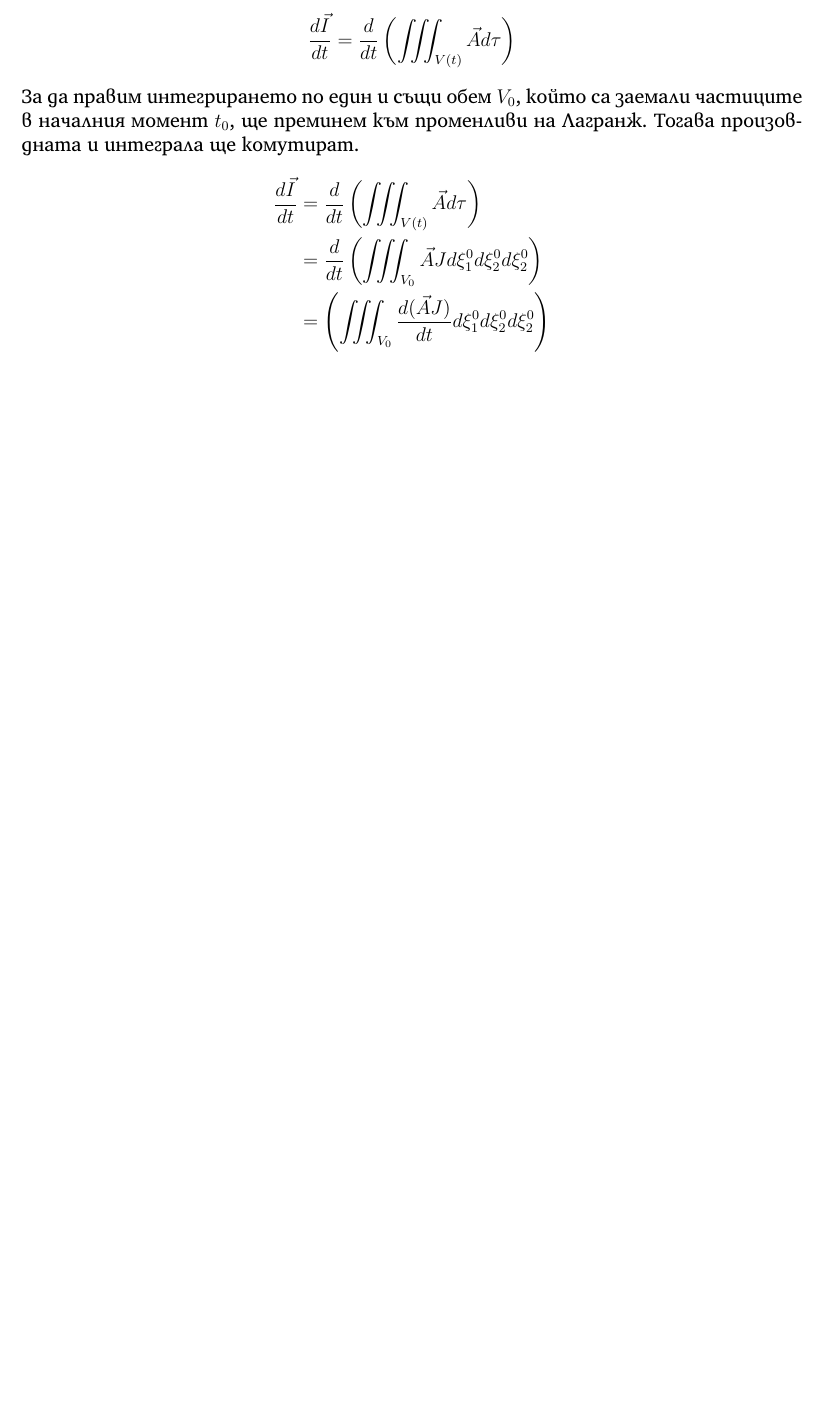
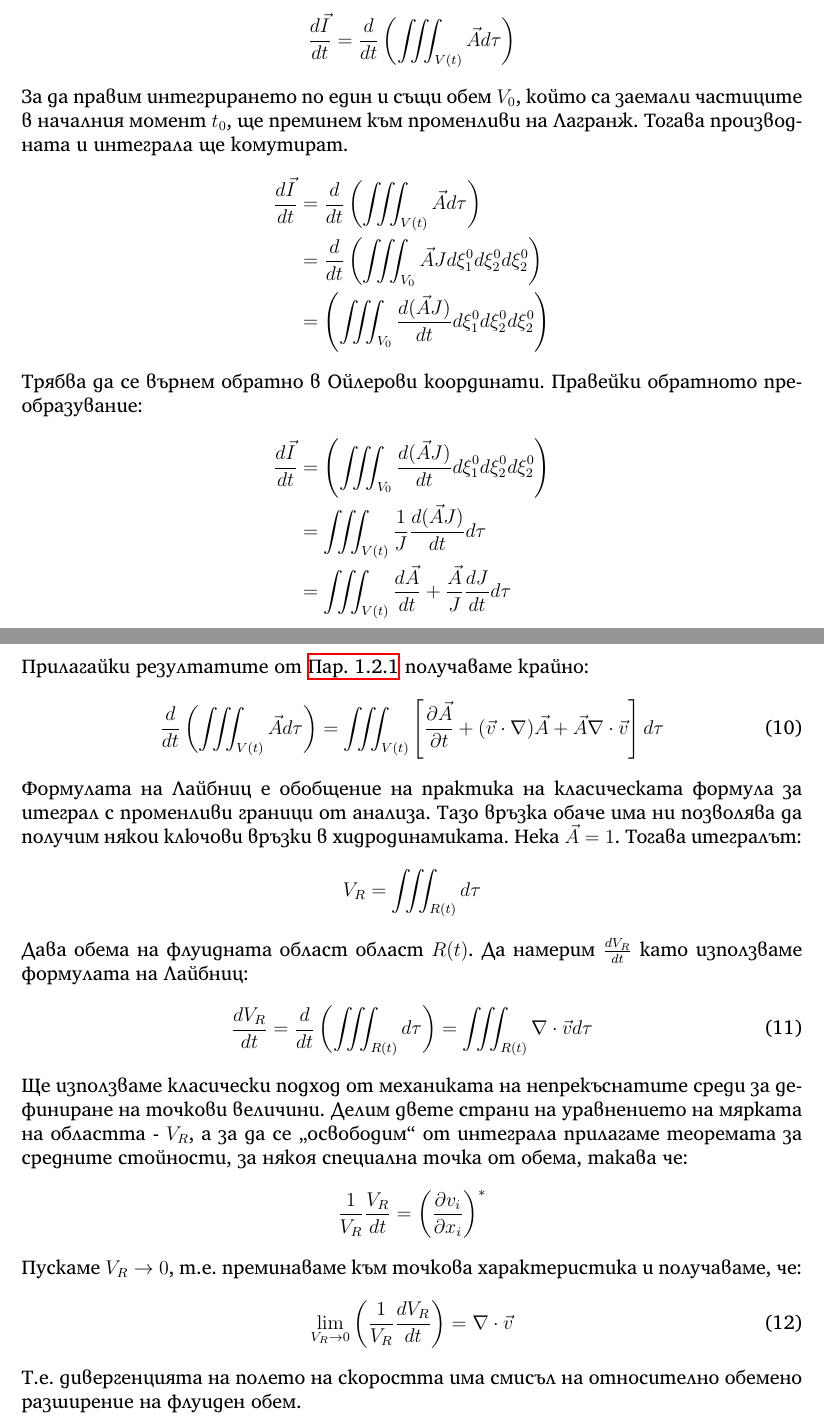
Before and after one commit to vasilvas99/HydroDynamics1Exam, a LaTeX document (main.tex, which reads eulerlagrange.tex): part of page 5 of 6 before the commit and two parts of pages 5 and 6 of 7 after it, the two joined at a grey line, cut so that both start at the same text, the shorter picture padded with empty space. Compiled offline with XeLaTeX.

Commit message:
Finished q1

```diff
--- a/eulerlagrange.tex
+++ b/eulerlagrange.tex
@@ -109,9 +110,43 @@ $\vec{r_k}(t_0)$ и да заместим в $A_L$:
 	\frac{d \vec{I}}{d t} = \frac{d}{d t}\left(\iiint_{V(t)} \vec{A} d \tau\right)
 \end{equation*}
 За да правим интегрирането по един и същи обем $V_0$, който са заемали частиците в началния момент $t_0$, ще преминем към променливи на Лагранж.
-Тогава произовдната и интеграла ще комутират.
+Тогава производната и интеграла ще комутират.
 \begin{align*}
-	\frac{d \vec{I}}{d t} & = \frac{d}{d t}\left(\iiint_{V(t)} \vec{A} d \tau\right) \\
-	                      & = \frac{d}{d t}\left(\iiint_{V_0} \vec{A} J d \xi^0_1 d \xi^0_2 d \xi^0_2 \right) \\
-                          & = \left(\iiint_{V_0} \frac{d(\vec{A} J) }{d t} d \xi^0_1 d \xi^0_2 d \xi^0_2 \right)
+	\frac{d \vec{I}}{d t} & = \frac{d}{d t}\left(\iiint_{V(t)} \vec{A} d \tau\right)                             \\
+	                      & = \frac{d}{d t}\left(\iiint_{V_0} \vec{A} J d \xi^0_1 d \xi^0_2 d \xi^0_2 \right)    \\
+	                      & = \left(\iiint_{V_0} \frac{d(\vec{A} J) }{d t} d \xi^0_1 d \xi^0_2 d \xi^0_2 \right)
 \end{align*}
+Трябва да се върнем обратно в Ойлерови координати. Правейки обратното преобразувание:
+\begin{align*}
+	\frac{d \vec{I}}{d t} & = \left(\iiint_{V_0} \frac{d(\vec{A} J) }{d t} d \xi^0_1 d \xi^0_2 d \xi^0_2 \right) \\
+	                      & = \iiint_{V(t)} \frac{1}{J}\frac{d(\vec{A} J) }{d t} d \tau                          \\
+	                      & = \iiint_{V(t)} \frac{d \vec{A}}{d t} + \frac{\vec{A}}{J} \frac{d J}{d t} d \tau
+\end{align*}
+Прилагайки резултатите от \autoref{sec:prelimenary_leibniz} получаваме крайно:
+\begin{equation}
+	\label{eq:leibniz}
+	\frac{d}{d t}\left(\iiint_{V(t)} \vec{A} d \tau\right) = \iiint_{V(t)} \left[
+		\frac{\partial \vec{A}}{\partial t} + (\vec{v} \cdot \nabla) \vec{A} + \vec{A} \nabla \cdot \vec{v}
+		\right] d\tau
+\end{equation}
+Формулата на Лайбниц е обобщение на практика на класическата формула за итеграл с променливи граници от анализа. Тазо връзка обаче има ни позволява да получим някои ключови връзки в хидродинамиката.
+Нека $\vec{A} = 1$. Тогава итегралът:
+\begin{equation*}
+	V_{R} = \iiint_{R(t)} d \tau
+\end{equation*}
+Дава обема на флуидната област област $R(t)$. Да намерим $\frac{d V_{R}}{d t}$ като използваме формулата на Лайбниц:
+\begin{equation}
+	\frac{d V_{R}}{d t} = \frac{d}{d t} \left( \iiint_{R(t)} d \tau \right) =  \iiint_{R(t)} \nabla \cdot \vec{v} d \tau
+\end{equation}
+Ще използваме класически подход от механиката на непрекъснатите среди за дефиниране на точкови величини. Делим двете страни на уравнението на мярката на областта - $V_{R}$, а за да се ,,освободим`` от
+интеграла прилагаме теоремата за средните стойности, за някоя специална точка от обема, такава че:
+\begin{equation*}
+	\frac{1}{V_{R}} \frac{V_{R}}{d t} = \left(\frac{\partial v_i}{\partial x_i}\right)^*
+\end{equation*}
+Пускаме $V_{R} \to 0$, т.е. преминаваме към точкова характеристика и получаваме, че:
+\begin{equation}
+    \label{eq:expansion_res}
+    \lim_{V_{R} \to 0} \left(\frac{1}{V_{R} } \frac{d V_{R}}{d t} \right) = \nabla \cdot \vec{v}
+\end{equation}
+T.e. дивергенцията на полето на скоростта има смисъл на относително обемено разширение на флуиден обем.
+%%EOF
```
Also changed, not shown: eulerlagrange.tex (1 more changed lines).
